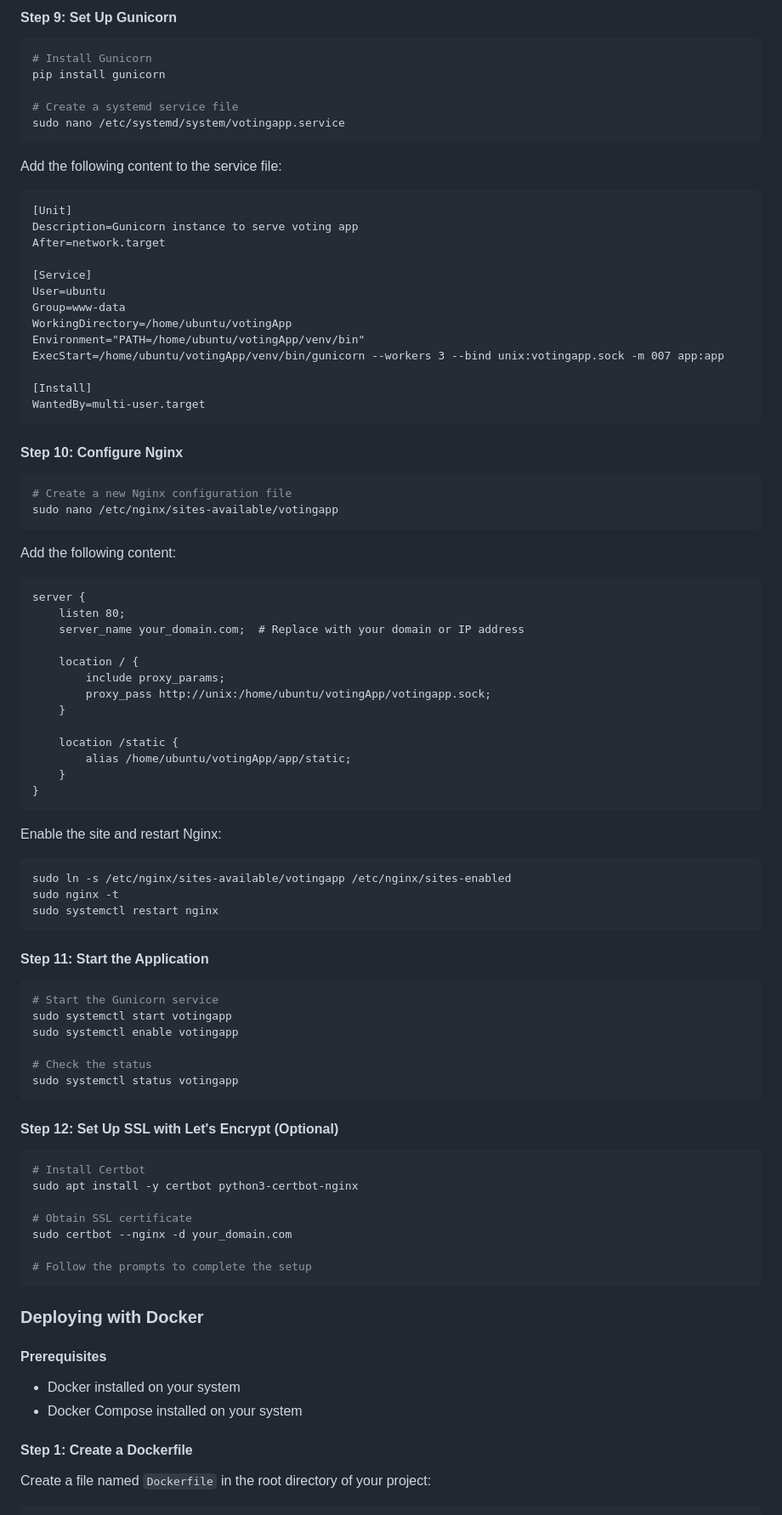
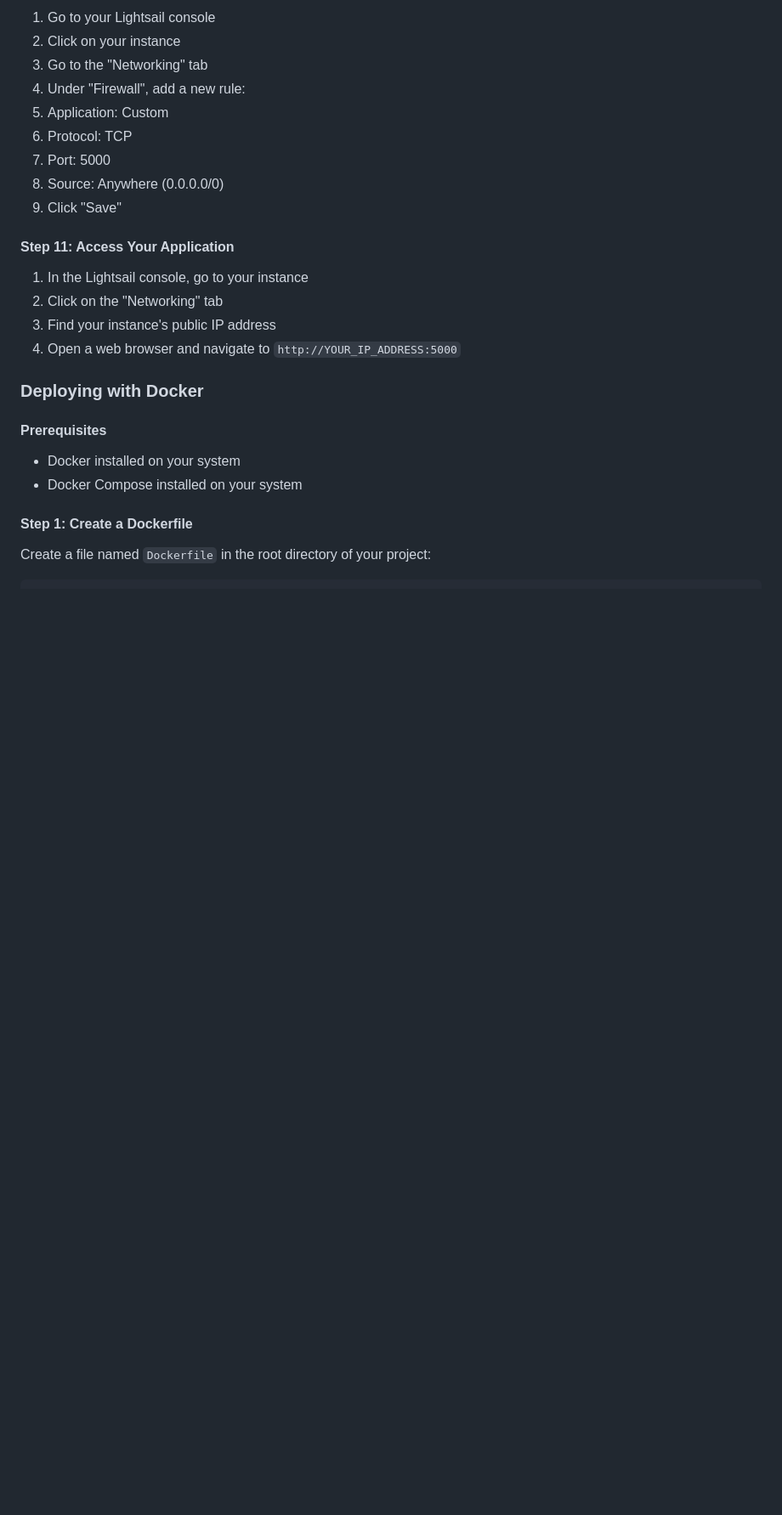
Before and after one commit to anishutrains/votingapp, a Markdown page: README.md, the part around one of its changes. Shown at 85% size. Drawn GitHub-style; blank space fills up the shorter version.

````diff
--- a/README.md
+++ b/README.md
@@ -196,80 +206,21 @@ python init_db.py
 
-#### Step 9: Set Up Gunicorn
-```bash
-# Install Gunicorn
-pip install gunicorn
+1. Go to your Lightsail console
+2. Click on your instance
+3. Go to the "Networking" tab
+4. Under "Firewall", add a new rule:
+5. Application: Custom
+6. Protocol: TCP
+7. Port: 5000
+8. Source: Anywhere (0.0.0.0/0)
+9. Click "Save"
 
-# Create a systemd service file
-sudo nano /etc/systemd/system/votingapp.service
-```
+#### Step 11: Access Your Application
+1. In the Lightsail console, go to your instance
+2. Click on the "Networking" tab
+3. Find your instance's public IP address
+4. Open a web browser and navigate to `http://YOUR_IP_ADDRESS:5000`
 
-Add the following content to the service file:
-```
-[Unit]
-Description=Gunicorn instance to serve voting app
-After=network.target
 
-[Service]
-User=ubuntu
-Group=www-data
-WorkingDirectory=/home/ubuntu/votingApp
-Environment="PATH=/home/ubuntu/votingApp/venv/bin"
-ExecStart=/home/ubuntu/votingApp/venv/bin/gunicorn --workers 3 --bind unix:votingapp.sock -m 007 app:app
-
-[Install]
-WantedBy=multi-user.target
-```
-
-#### Step 10: Configure Nginx
-```bash
-# Create a new Nginx configuration file
-sudo nano /etc/nginx/sites-available/votingapp
-```
-
-Add the following content:
-```
-server {
-    listen 80;
-    server_name your_domain.com;  # Replace with your domain or IP address
-
-    location / {
-        include proxy_params;
-        proxy_pass http://unix:/home/ubuntu/votingApp/votingapp.sock;
-    }
-
-    location /static {
-        alias /home/ubuntu/votingApp/app/static;
-    }
-}
-```
-
-Enable the site and restart Nginx:
-```bash
-sudo ln -s /etc/nginx/sites-available/votingapp /etc/nginx/sites-enabled
-sudo nginx -t
-sudo systemctl restart nginx
-```
-
-#### Step 11: Start the Application
-```bash
-# Start the Gunicorn service
-sudo systemctl start votingapp
-sudo systemctl enable votingapp
-
-# Check the status
-sudo systemctl status votingapp
-```
-
-#### Step 12: Set Up SSL with Let's Encrypt (Optional)
-```bash
-# Install Certbot
-sudo apt install -y certbot python3-certbot-nginx
-
-# Obtain SSL certificate
-sudo certbot --nginx -d your_domain.com
-
-# Follow the prompts to complete the setup
-```
 
 ### Deploying with Docker
 
````
Also changed, not shown: other parts of README.md (+41 -31 lines).
